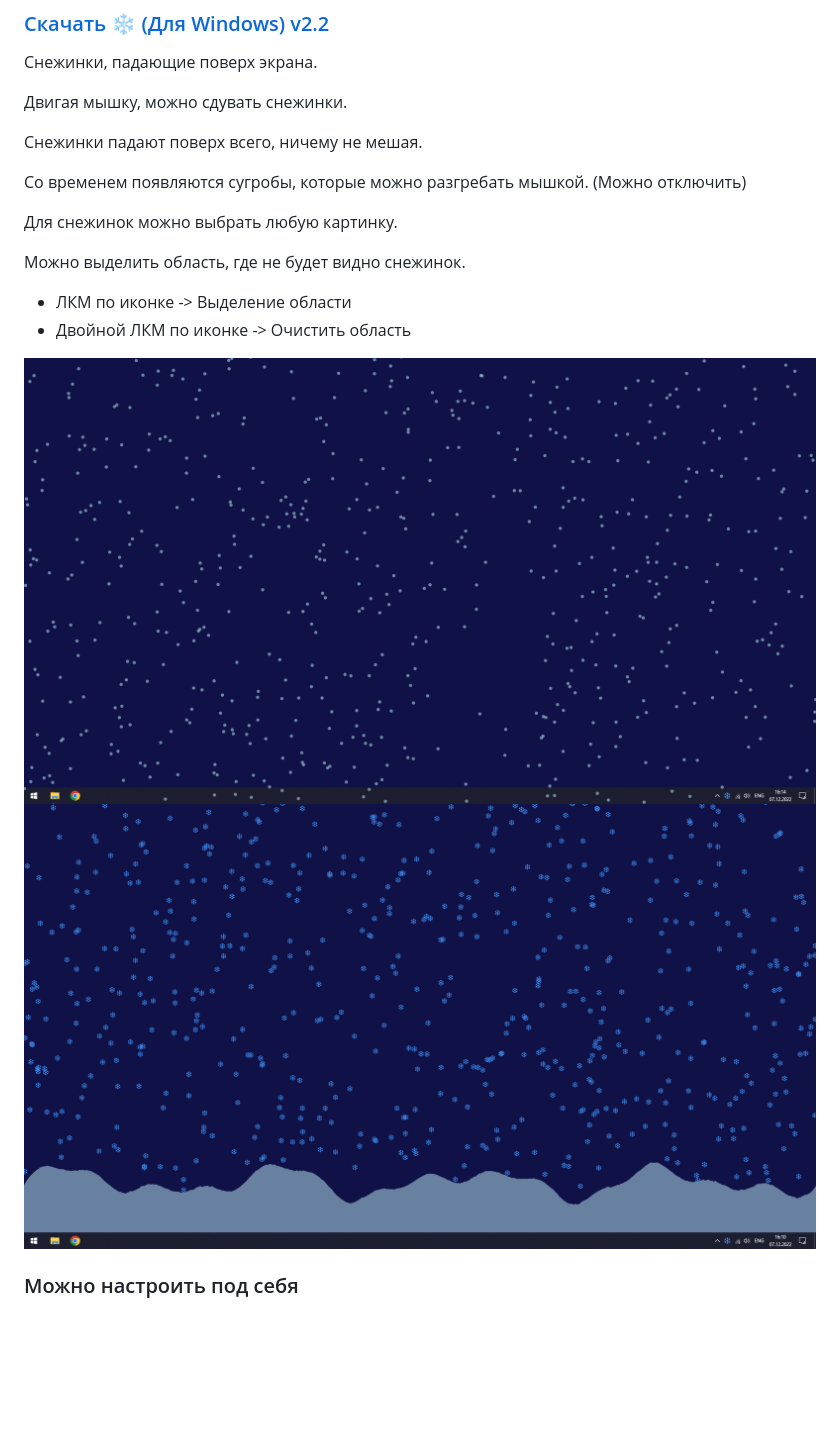
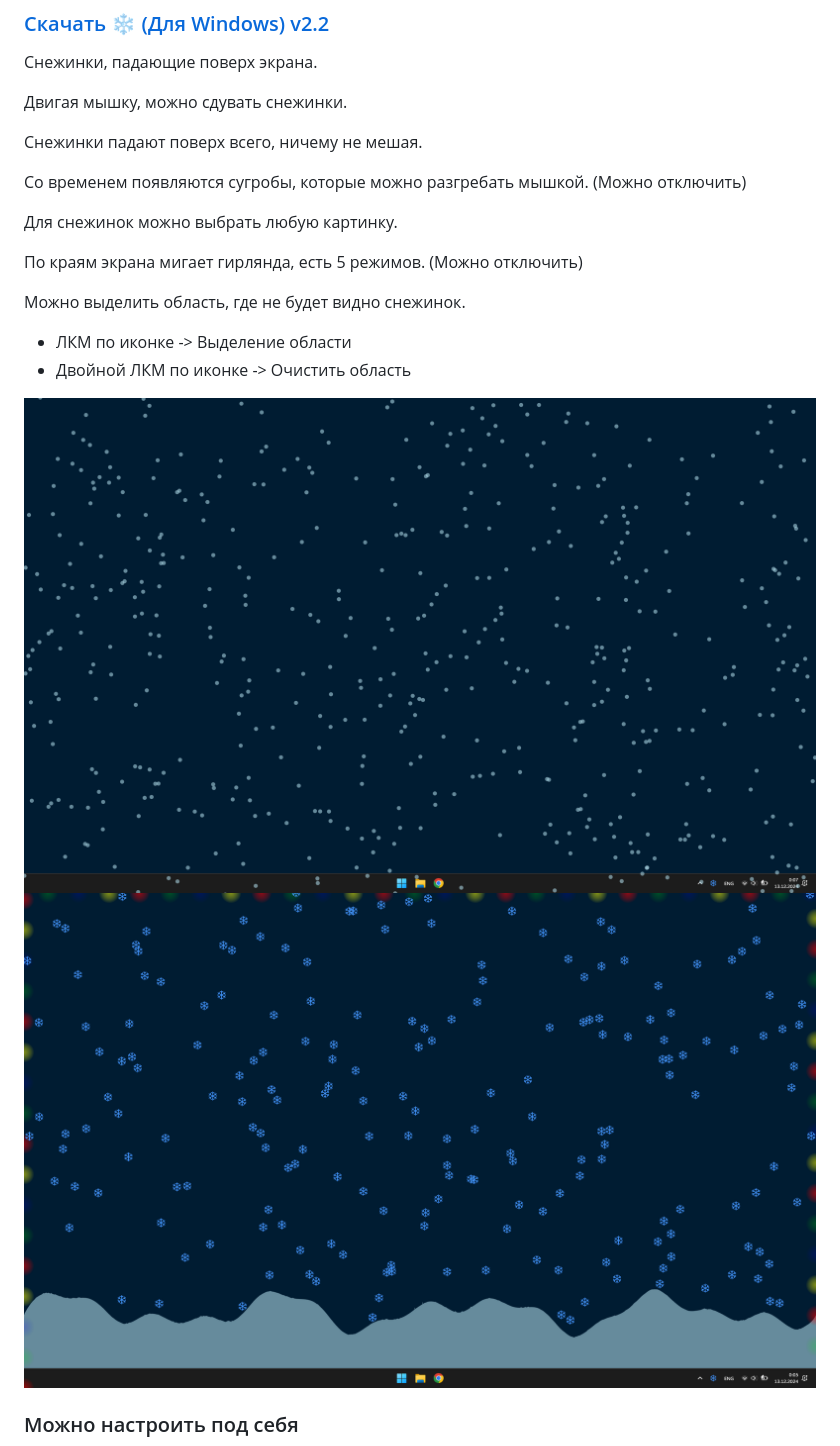
Before and after one commit to MixelTe/SnowFlakes, a Markdown page: README.md, the part around the change. Rendered like a GitHub page; pictures changed too: docs/screenshot.png, docs/screenshot2.png; blank space fills up the shorter version.

```diff
--- a/README.md
+++ b/README.md
@@ -11,6 +11,8 @@
 
 Для снежинок можно выбрать любую картинку.
 
+По краям экрана мигает гирлянда, есть 5 режимов. (Можно отключить)
+
 Можно выделить область, где не будет видно снежинок.
 * ЛКМ по иконке -> Выделение области
 * Двойной ЛКМ по иконке -> Очистить область
```
Also changed, not shown: docs/settings.png.
